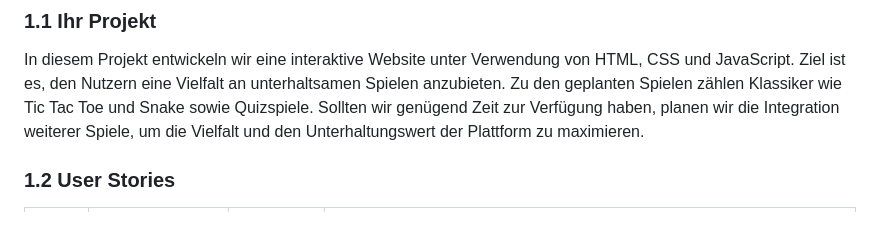
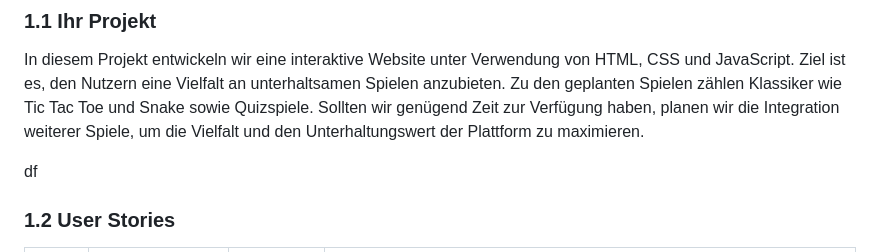
Before and after one commit to Mitro57vic/Gaming-Website, a Markdown page: Projektdokumentation.md, the part around the change. Rendered like a GitHub page; blank space fills up the shorter version.

```diff
--- a/Projektdokumentation.md
+++ b/Projektdokumentation.md
@@ -19,7 +19,7 @@ In diesem Projekt entwickeln wir eine interaktive Website unter Verwendung von H
 
 
 
-
+df
 ### 1.2 User Stories
 
 | US-№ | Verbindlichkeit | Typ  | Beschreibung                       |
```
